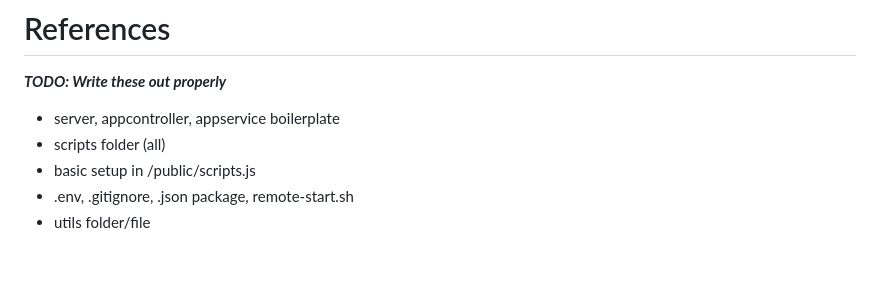
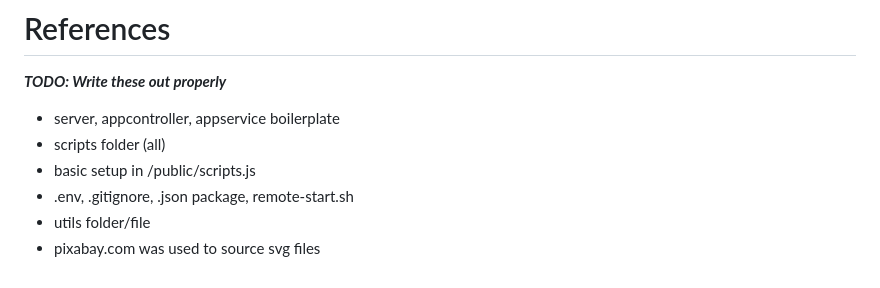
Before and after one commit to Lauren-McMullen/PokemonWebApp, a Markdown page: README.md, the part around the change. Drawn GitHub-style.

Commit message:
Add svg reference to README.md

```diff
--- a/README.md
+++ b/README.md
@@ -129,3 +129,4 @@ are all new to the language.
 - basic setup in /public/scripts.js
 - .env, .gitignore, .json package, remote-start.sh
 - utils folder/file
+- pixabay.com was used to source svg files
```
